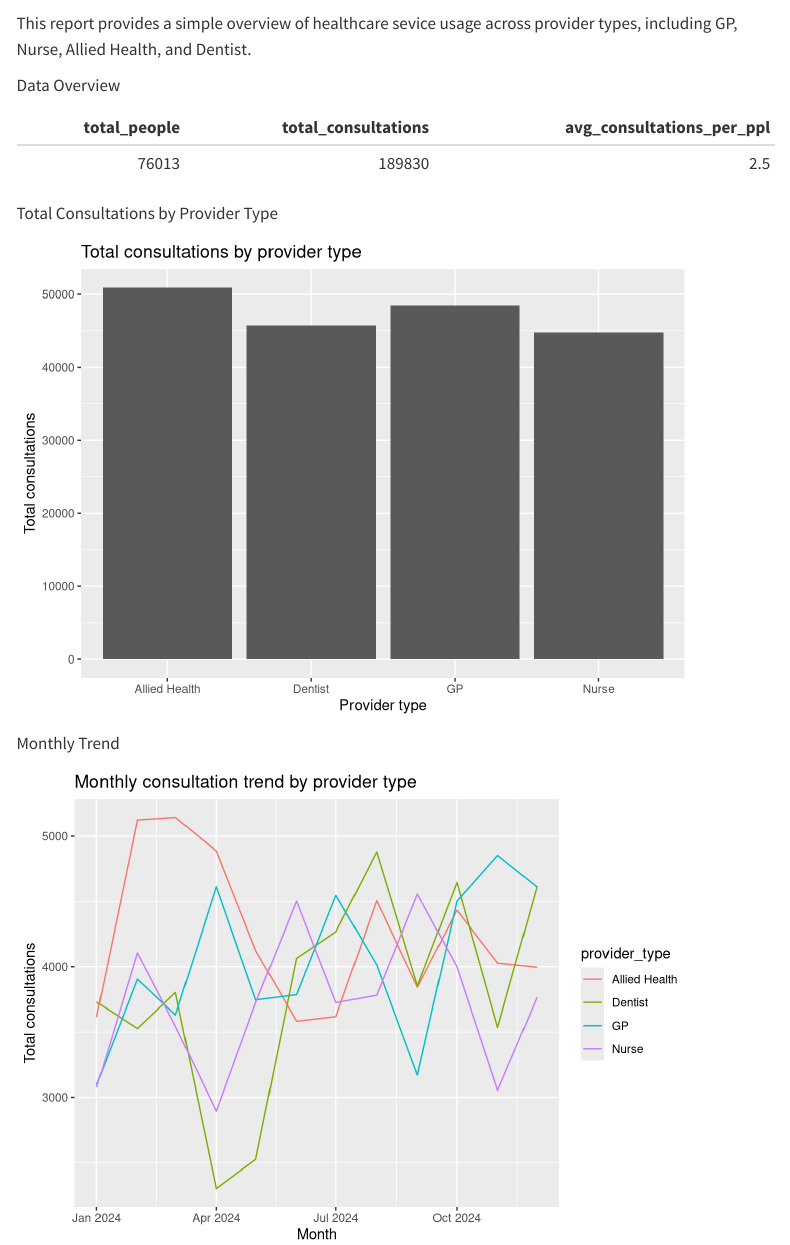
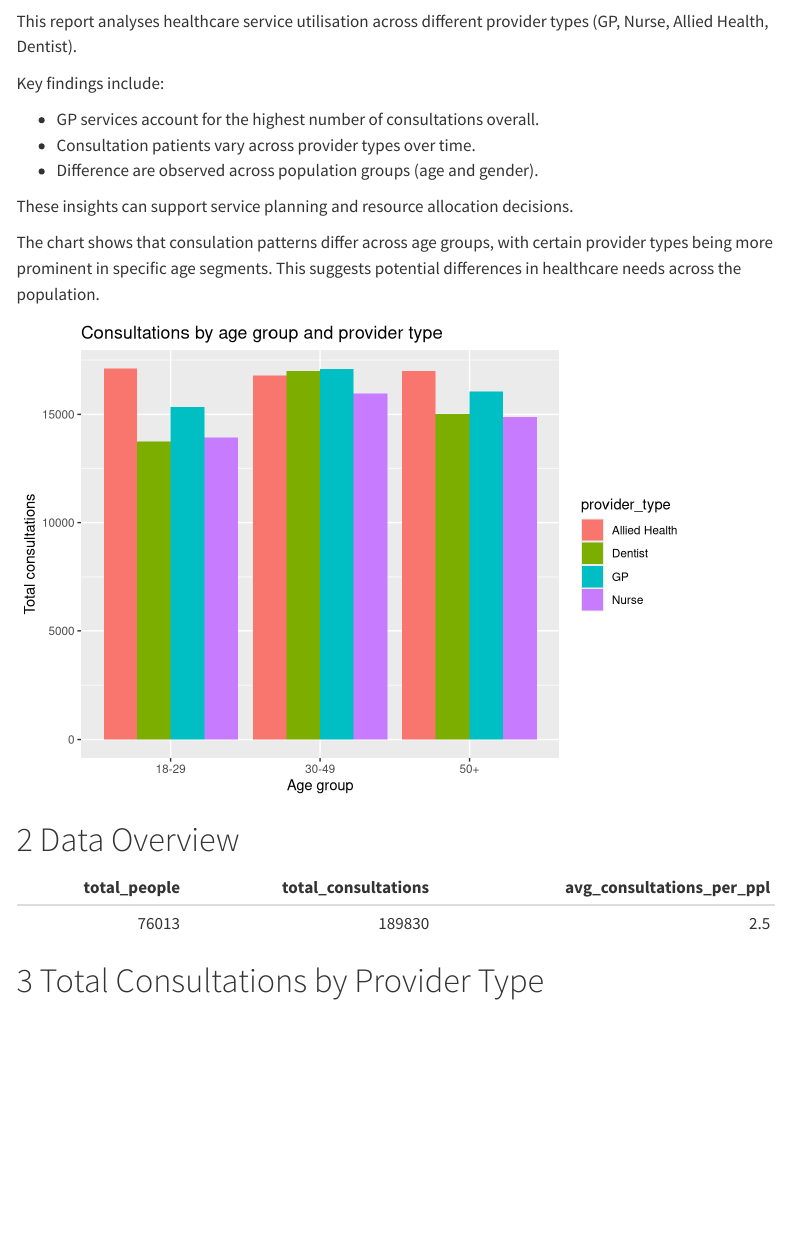
Before and after one commit to jingliao/consultation_reporting, a Quarto document (reports/report.qmd): the page in a window 1100 px wide, from 100 px down before the commit and from 130 px down after it, so that both start at the same text. Rendered offline with R 4.5, knitr and Pandoc in place of Quarto, with nearby package versions; menus at the side of the page are left out.

Commit message:
Enhance report with summary and segmentation

````diff
--- a/reports/report.qmd
+++ b/reports/report.qmd
@@ -25,7 +25,34 @@ Project Summary
 
-This report provides a simple overview of healthcare sevice usage across provider types, including GP, Nurse, Allied Health, and Dentist.
+This report analyses healthcare service utilisation across different provider types (GP, Nurse, Allied Health, Dentist).
 
-Data Overview
+Key findings include:
+
+- GP services account for the highest number of consultations overall.
+- Consultation patients vary across provider types over time.
+- Difference are observed across population groups (age and gender).
+
+These insights can support service planning and resource allocation decisions.
+
+The chart shows that consulation patterns differ across age groups, with certain provider types being more prominent in specific age segments. This suggests potential differences in healthcare needs across the population.
+```{r}
+
+age_provider <- df |>
+  group_by(age_group, provider_type) |>
+  summarise(total_consultations = sum(n_consultations),
+            .groups = "drop")
+
+ggplot(age_provider,
+       aes(x = age_group,
+           y = total_consultations,
+           fill = provider_type)
+       ) +
+  geom_col(position = "dodge") +
+  labs(title = "Consultations by age group and provider type",
+       x = "Age group",
+       y = "Total consultations")
+```
+
+# Data Overview
 ```{r}
 
 summary_tab <- df |>
@@ -38,7 +65,7 @@ kable(summary_tab)
 
 ```
 
-Total Consultations by Provider Type
+# Total Consultations by Provider Type
 ```{r}
 
 summary_provider <- df |>
````
Also changed, not shown: reports/report.qmd (4 more changed lines).
